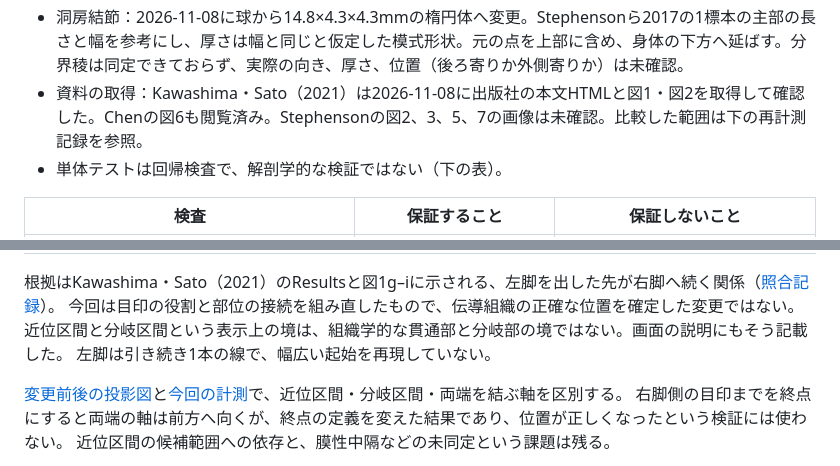
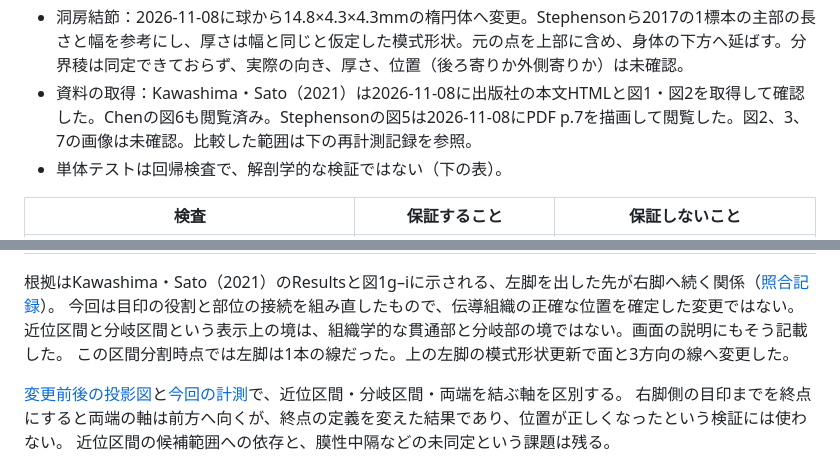
Before and after one commit to Panda4th/Human-heart-3D-model, a Markdown page: README.md, 2 parts joined by grey strips. GitHub-like rendering.

```diff
--- a/README.md
+++ b/README.md
@@ -91,7 +91,7 @@ AIが交代したときの重複調査と完了判断の誤りを防ぐため、
 
 - 大動脈弁尖の対応：データの名称は前尖（FJ2435）、左後尖（FJ2426）、右後尖（FJ2431）。右冠動脈の幹（FJ2723）は前尖に最も近いところ（5.7mm）、左冠動脈の幹（FJ2737）は左後尖に最も近いところ（3.0mm）から出る。したがって前尖が右冠尖、左後尖が左冠尖、右後尖が無冠尖（冠動脈の幹からの最短距離10.8mm以上）。2026-11-07にデータから確かめた（以前は「未確認」）。
 - 洞房結節：2026-11-08に球から14.8×4.3×4.3mmの楕円体へ変更。Stephensonら2017の1標本の主部の長さと幅を参考にし、厚さは幅と同じと仮定した模式形状。元の点を上部に含め、身体の下方へ延ばす。分界稜は同定できておらず、実際の向き、厚さ、位置（後ろ寄りか外側寄りか）は未確認。
-- 資料の取得：Kawashima・Sato（2021）は2026-11-08に出版社の本文HTMLと図1・図2を取得して確認した。Chenの図6も閲覧済み。Stephensonの図2、3、5、7の画像は未確認。比較した範囲は下の再計測記録を参照。
+- 資料の取得：Kawashima・Sato（2021）は2026-11-08に出版社の本文HTMLと図1・図2を取得して確認した。Chenの図6も閲覧済み。Stephensonの図5は2026-11-08にPDF p.7を描画して閲覧した。図2、3、7の画像は未確認。比較した範囲は下の再計測記録を参照。
 - 単体テストは回帰検査で、解剖学的な検証ではない（下の表）。
 
 | 検査 | 保証すること | 保証しないこと |
@@ -120,7 +140,7 @@ AIが交代したときの重複調査と完了判断の誤りを防ぐため、
 根拠はKawashima・Sato（2021）のResultsと図1g–iに示される、左脚を出した先が右脚へ続く関係（[照合記録](docs/references/his-landmark-validation-2026-11-08.md)）。
 今回は目印の役割と部位の接続を組み直したもので、伝導組織の正確な位置を確定した変更ではない。
 近位区間と分岐区間という表示上の境は、組織学的な貫通部と分岐部の境ではない。画面の説明にもそう記載した。
-左脚は引き続き1本の線で、幅広い起始を再現していない。
+この区間分割時点では左脚は1本の線だった。上の左脚の模式形状更新で面と3方向の線へ変更した。
 
 [変更前後の投影図](docs/validation/his-segments-2026-11-08.png)と[今回の計測](docs/validation/his-segments-measurements-2026-11-08.json)で、近位区間・分岐区間・両端を結ぶ軸を区別する。
 右脚側の目印までを終点にすると両端の軸は前方へ向くが、終点の定義を変えた結果であり、位置が正しくなったという検証には使わない。
```
Also changed, not shown: other parts of README.md (+23 -3 lines), docs/references/cardiac-conduction-research-2026-11-07.md (+3 -1 lines), docs/validation/left-bundle-fan-2026-11-08.png (added), 9 other files.
